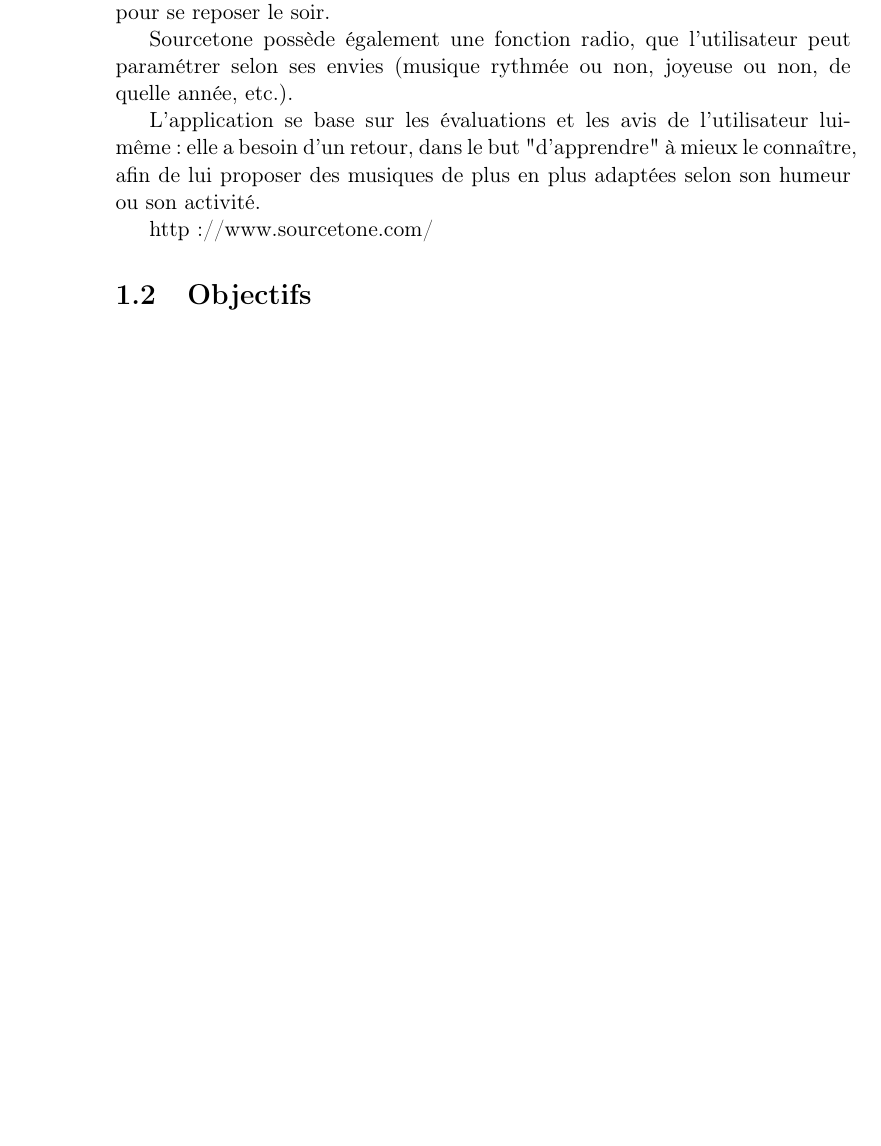
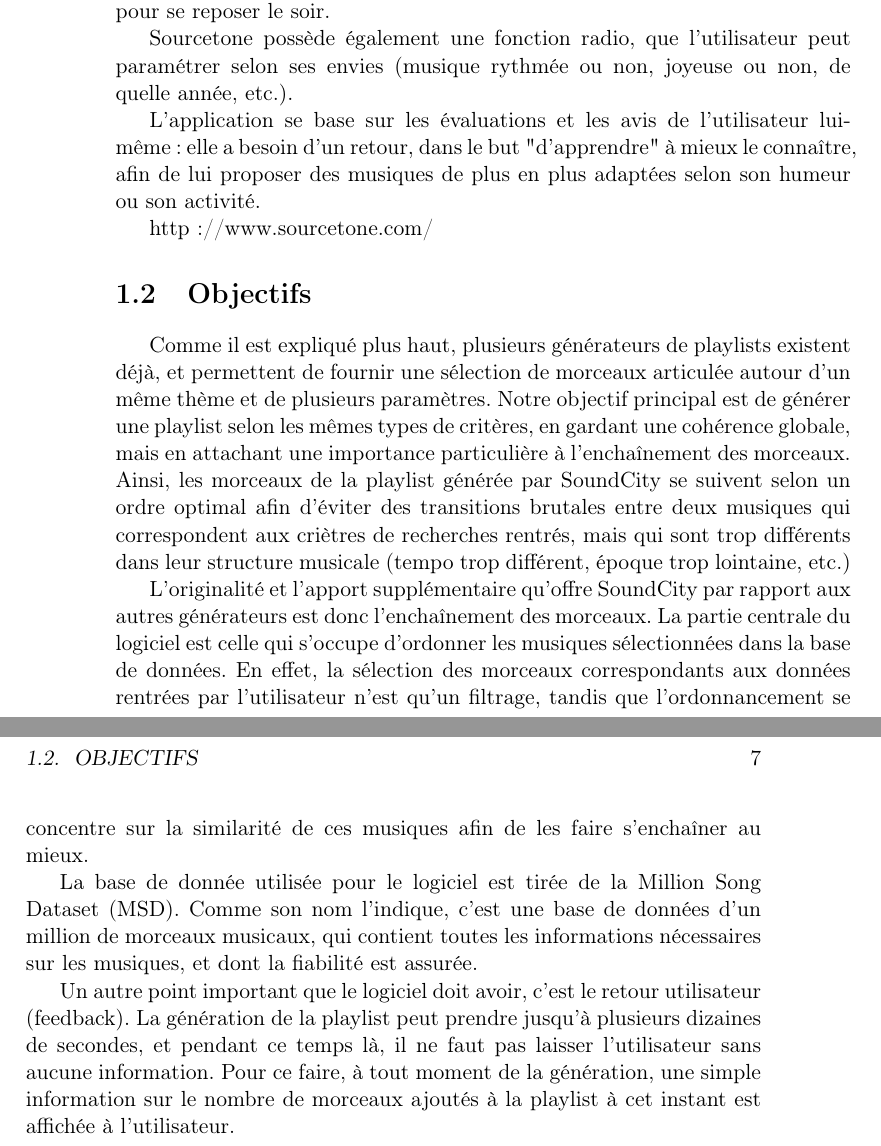
Before and after one commit to NoZip/soundcity, a LaTeX book (documents/memoire/main.tex, which reads documents/memoire/objectifs.tex): part of page 6 of 13 before the commit and two parts of pages 6 and 7 of 15 after it, the two joined at a grey line, cut so that both start at the same text, the shorter picture padded with empty space. Compiled offline with pdfLaTeX.

Commit message:
Ecriture des objectifs

```diff
--- a/documents/memoire/objectifs.tex
+++ b/documents/memoire/objectifs.tex
@@ -1,2 +1,32 @@
 
 \section{Objectifs}
+Comme il est expliqué plus haut, plusieurs générateurs de playlists existent
+déjà, et permettent de fournir une sélection de morceaux articulée autour
+d'un même thème et de plusieurs paramètres.
+Notre objectif principal est de générer une playlist selon les mêmes types
+de critères, en gardant une cohérence globale, mais en attachant une
+importance particulière à l'enchaînement des morceaux. Ainsi, les morceaux
+de la playlist générée par SoundCity se suivent selon un ordre optimal afin
+d'éviter des transitions brutales entre deux musiques qui correspondent aux
+criètres de recherches rentrés, mais qui sont trop différents dans leur
+structure musicale (tempo trop différent, époque trop lointaine, etc.)
+
+L'originalité et l'apport supplémentaire qu'offre SoundCity par rapport aux
+autres générateurs est donc l'enchaînement des morceaux. La partie centrale
+du logiciel est celle qui s'occupe d'ordonner les musiques sélectionnées
+dans la base de données. En effet, la sélection des morceaux correspondants
+aux données rentrées par l'utilisateur n'est qu'un filtrage, tandis que
+l'ordonnancement se concentre sur la similarité de ces musiques afin de les
+faire s'enchaîner au mieux.
+
+La base de donnée utilisée pour le logiciel est tirée de la Million Song
+Dataset (MSD). Comme son nom l'indique, c'est une base de données d'un
+million de morceaux musicaux, qui contient toutes les informations
+nécessaires sur les musiques, et dont la fiabilité est assurée.
+
+Un autre point important que le logiciel doit avoir, c'est le retour
+utilisateur (feedback). La génération de la playlist peut prendre jusqu'à
+plusieurs dizaines de secondes, et pendant ce temps là, il ne faut pas
+laisser l'utilisateur sans aucune information. Pour ce faire, à tout moment
+de la génération, une simple information sur le nombre de morceaux ajoutés à
+la playlist à cet instant est affichée à l'utilisateur.
```
